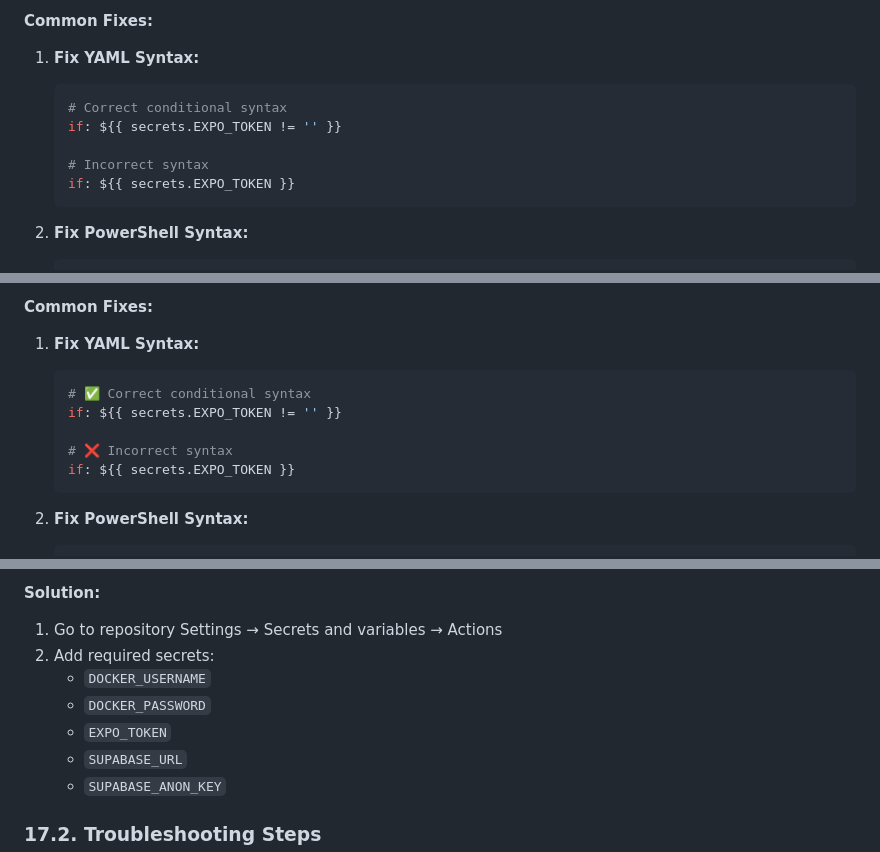
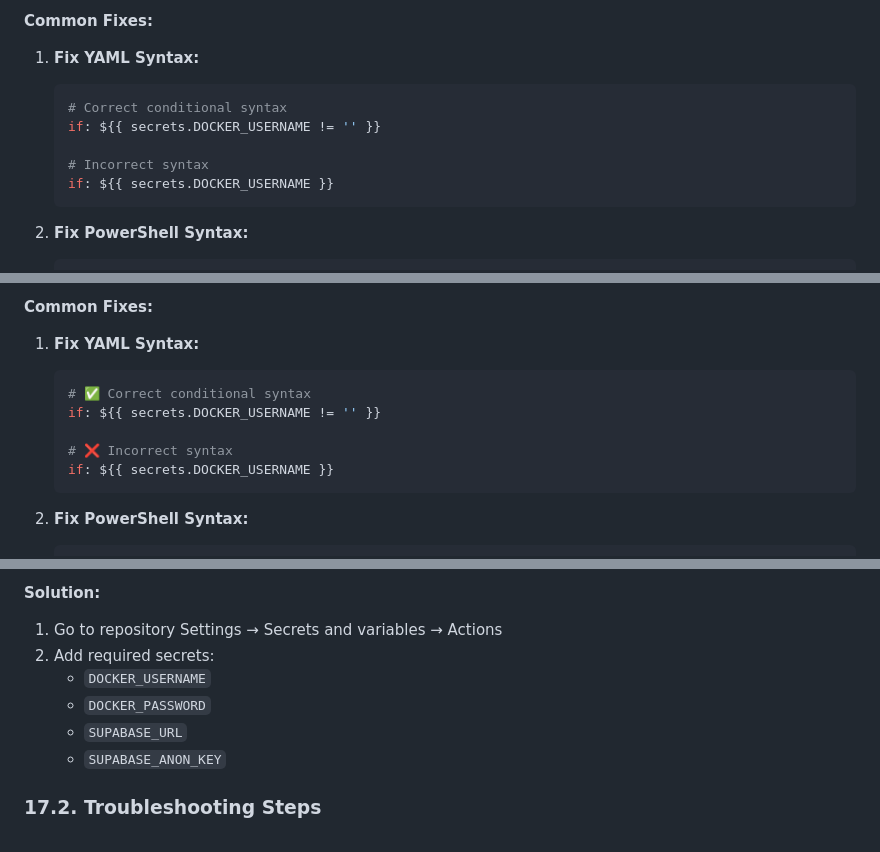
Before and after one commit to jamstockanalytics-oss/JamstockAnalytics, a Markdown page: CONTEXT.md, 3 parts joined by grey strips. Rendered like a GitHub page.

Commit message:
Remove unnecessary Expo token references from GitHub documentation
- Replaced EXPO_TOKEN with DOCKER_USERNAME in YAML syntax examples
- Removed EXPO_TOKEN from required secrets list
- Updated GitHub Actions troubleshooting examples
- Cleaned up mobile app references for web application project

````diff
--- a/CONTEXT.md
+++ b/CONTEXT.md
@@ -1893,10 +1893,10 @@ services:
 1. **Fix YAML Syntax:**
    ```yaml
    # Correct conditional syntax
-   if: ${{ secrets.EXPO_TOKEN != '' }}
+   if: ${{ secrets.DOCKER_USERNAME != '' }}
 
    # Incorrect syntax
-   if: ${{ secrets.EXPO_TOKEN }}
+   if: ${{ secrets.DOCKER_USERNAME }}
    ```
 
 2. **Fix PowerShell Syntax:**
@@ -2137,10 +2137,10 @@ git push origin master
 1. **Fix YAML Syntax:**
    ```yaml
    # ✅ Correct conditional syntax
-   if: ${{ secrets.EXPO_TOKEN != '' }}
+   if: ${{ secrets.DOCKER_USERNAME != '' }}
 
    # ❌ Incorrect syntax
-   if: ${{ secrets.EXPO_TOKEN }}
+   if: ${{ secrets.DOCKER_USERNAME }}
    ```
 
 2. **Fix PowerShell Syntax:**
@@ -2240,7 +2240,6 @@ git push --force-with-lease origin master
 2. Add required secrets:
    - `DOCKER_USERNAME`
    - `DOCKER_PASSWORD`
-   - `EXPO_TOKEN`
    - `SUPABASE_URL`
    - `SUPABASE_ANON_KEY`
 
````
